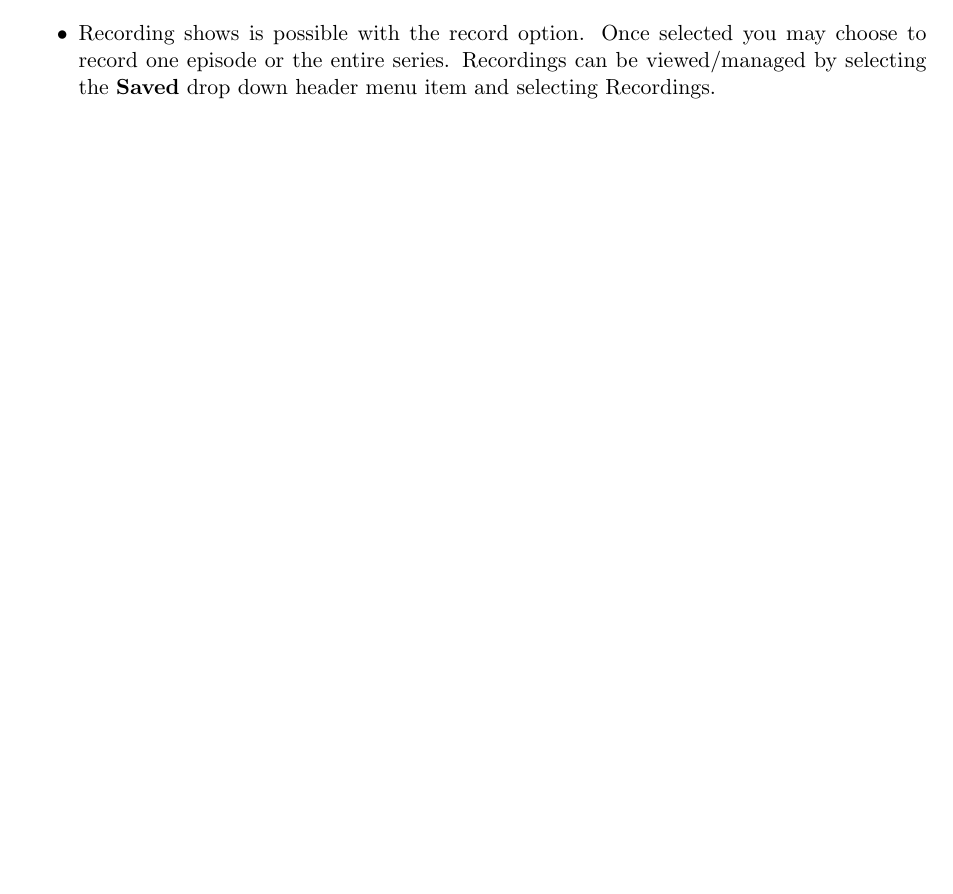
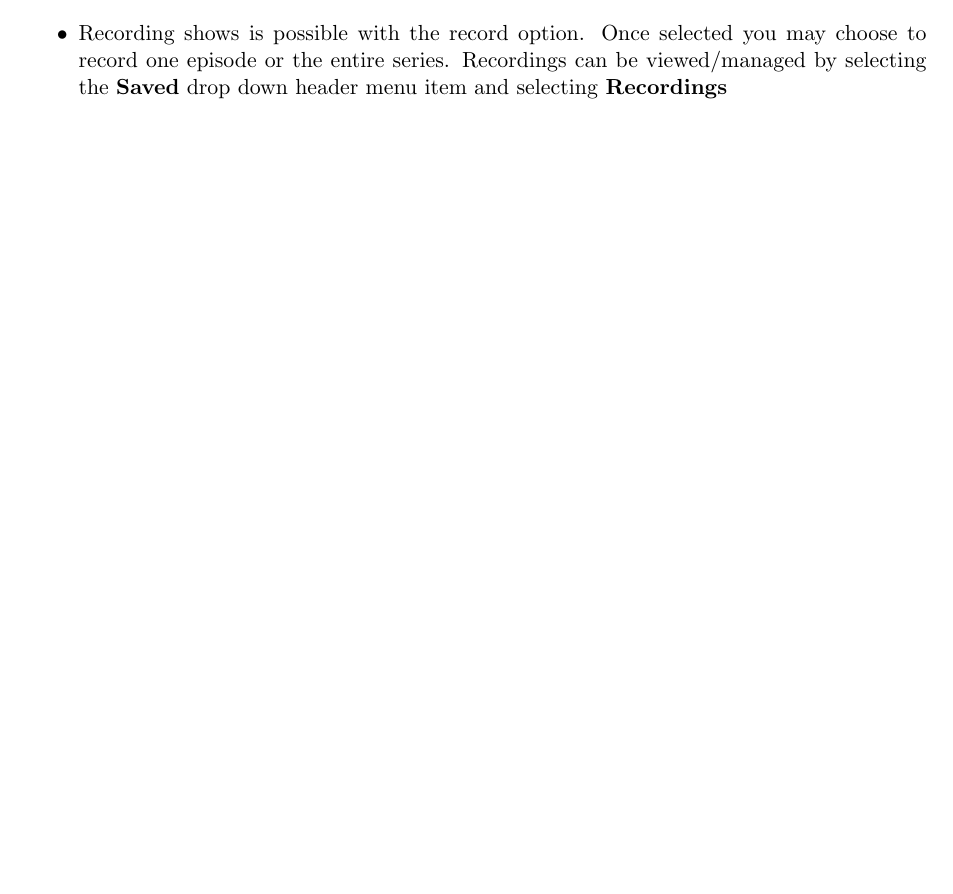
Before and after one commit to KevinBaileyCrum/xfin, a LaTeX document (xfin.tex): part of page 4 of 4, cut so that both start at the same text. Compiled offline with pdfLaTeX.

Commit message:
grammer fix and bolding

```diff
--- a/xfin.tex
+++ b/xfin.tex
@@ -161,6 +161,6 @@ browsing window and you must have flash enabled.
   \item Recording shows is possible with the record option.  Once selected
   you may choose to record one episode or the entire series.  Recordings
   can be viewed/managed by selecting the \textbf{Saved} drop down header
-  menu item and selecting Recordings.
+  menu item and selecting \textbf{Recordings}
 \end{itemize}
 \end{document}
```
Also changed, not shown: 1 other file.
